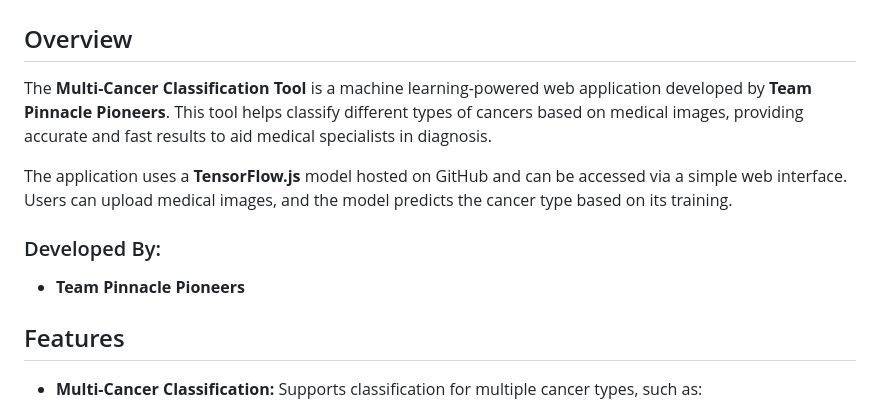
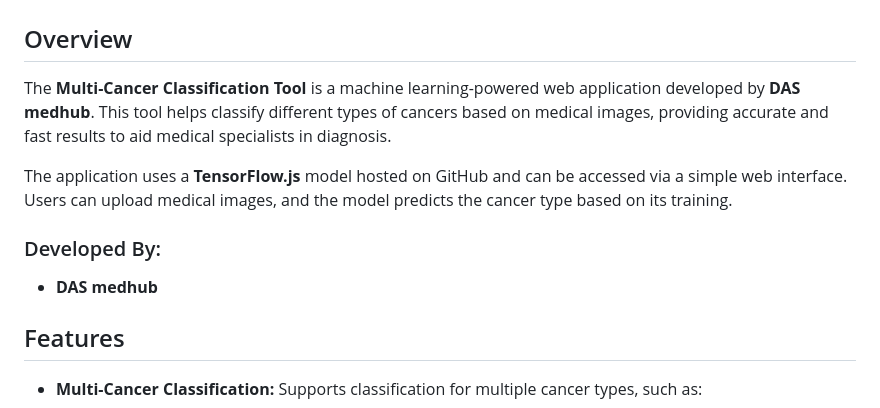
Before and after one commit to Sebukpor/multi-cancer-classification, a Markdown page: README.md, the part around the change. Rendered like a GitHub page.

```diff
--- a/README.md
+++ b/README.md
@@ -1,12 +1,12 @@
 # Multi-Cancer Classification Tool
 
 ## Overview
-The **Multi-Cancer Classification Tool** is a machine learning-powered web application developed by **Team Pinnacle Pioneers**. This tool helps classify different types of cancers based on medical images, providing accurate and fast results to aid medical specialists in diagnosis.
+The **Multi-Cancer Classification Tool** is a machine learning-powered web application developed by **DAS medhub**. This tool helps classify different types of cancers based on medical images, providing accurate and fast results to aid medical specialists in diagnosis.
 
 The application uses a **TensorFlow.js** model hosted on GitHub and can be accessed via a simple web interface. Users can upload medical images, and the model predicts the cancer type based on its training.
 
 ### Developed By:
-- **Team Pinnacle Pioneers**
+- **DAS medhub**
 
 ## Features
 - **Multi-Cancer Classification:** Supports classification for multiple cancer types, such as:
```
